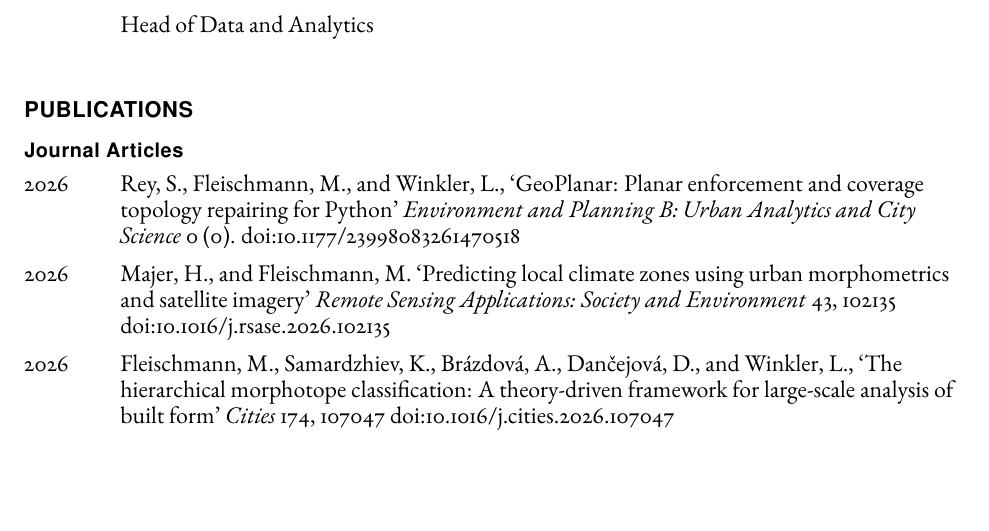
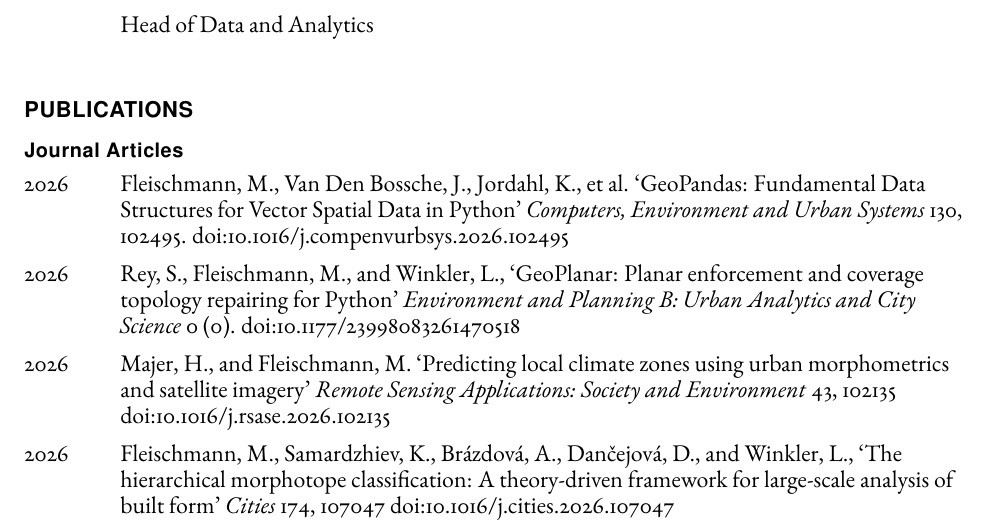
Before and after one commit to martinfleis/cv, a LaTeX CV (cv-martinfleis.tex): part of page 2 of 11, cut so that both start at the same text, the shorter picture padded with empty space. Compiled offline with pdfLaTeX.

Commit message:
add geopandas

```diff
--- a/cv-martinfleis.tex
+++ b/cv-martinfleis.tex
@@ -181,6 +181,8 @@
     \subsection*{Journal Articles}
 
     \begin{tablist}
+
+        \item[2026] \tab{}Fleischmann, M., Van Den Bossche, J., Jordahl, K., et al. \enquote{GeoPandas: Fundamental Data Structures for Vector Spatial Data in Python} \textit{Computers, Environment and Urban Systems} 130, 102495. \href{https://doi.org/10.1016/j.compenvurbsys.2026.102495}{doi:10.1016/j.compenvurbsys.2026.102495}
 
         \item[2026] \tab{}Rey, S., Fleischmann, M., and Winkler, L., \enquote{GeoPlanar: Planar enforcement and coverage topology repairing for Python} \textit{Environment and Planning B: Urban Analytics and City Science} 0 (0). \href{https://doi.org/10.1177/23998083261470518}{doi:10.1177/23998083261470518}
 
```
